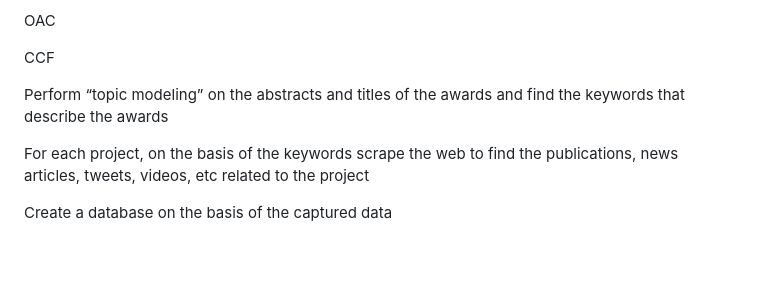
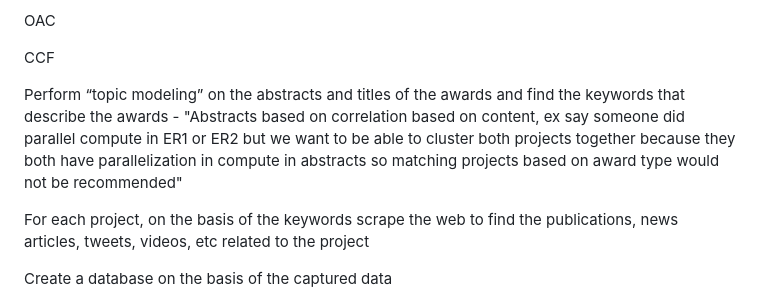
Before and after one commit to EduardoTrevino/ProjectTrace, a Markdown page: README.md, the part around the change. Drawn GitHub-style; blank space fills up the shorter version.

Commit message:
Update README.md
Added teachers notes on topic modeling numbers

```diff
--- a/README.md
+++ b/README.md
@@ -33,7 +33,7 @@ OAC
 
 CCF
 
-Perform “topic modeling” on the abstracts and titles of the awards and find the keywords that describe the awards
+Perform “topic modeling” on the abstracts and titles of the awards and find the keywords that describe the awards - "Abstracts based on correlation based on content, ex say someone did parallel compute in ER1 or ER2 but we want to be able to cluster both projects together because they both have parallelization in compute in abstracts so matching projects based on award type would not be recommended"
 
 For each project, on the basis of the keywords scrape the web to find the publications, news articles, tweets, videos, etc related to the project
 
```
